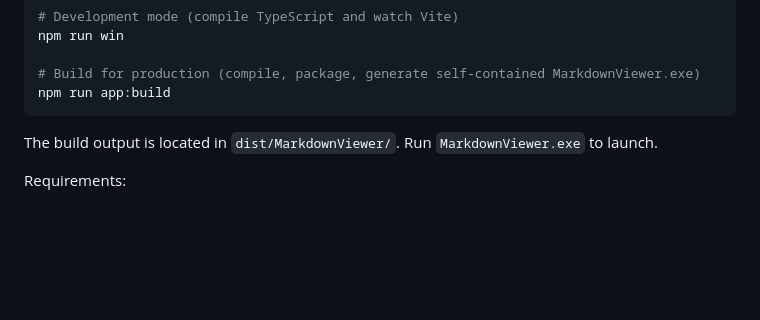
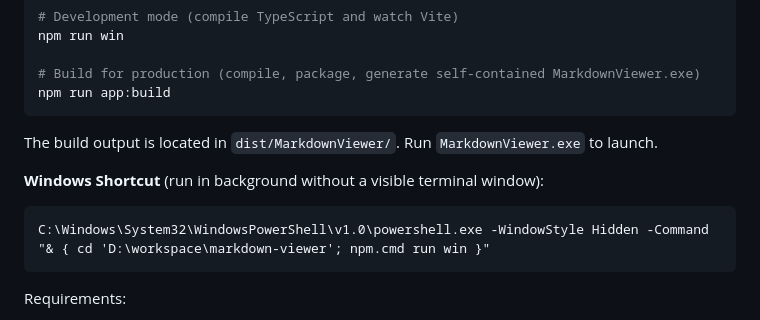
Before and after one commit to cpzz/markdown-viewer, a Markdown page: README.md, the part around the change. Rendered like a GitHub page; blank space fills up the shorter version.

Commit message:
Update readme on 2026/7/15

````diff
--- a/README.md
+++ b/README.md
@@ -91,6 +91,12 @@ npm run app:build
 ```
 
 The build output is located in `dist/MarkdownViewer/`. Run `MarkdownViewer.exe` to launch.
+
+**Windows Shortcut** (run in background without a visible terminal window):
+
+```
+C:\Windows\System32\WindowsPowerShell\v1.0\powershell.exe -WindowStyle Hidden -Command "& { cd 'D:\workspace\markdown-viewer'; npm.cmd run win }"
+```
 
 Requirements:
 - Node.js 20+ (same as above)
````
Also changed, not shown: README.zh-CN.md (+6 -0 lines).
